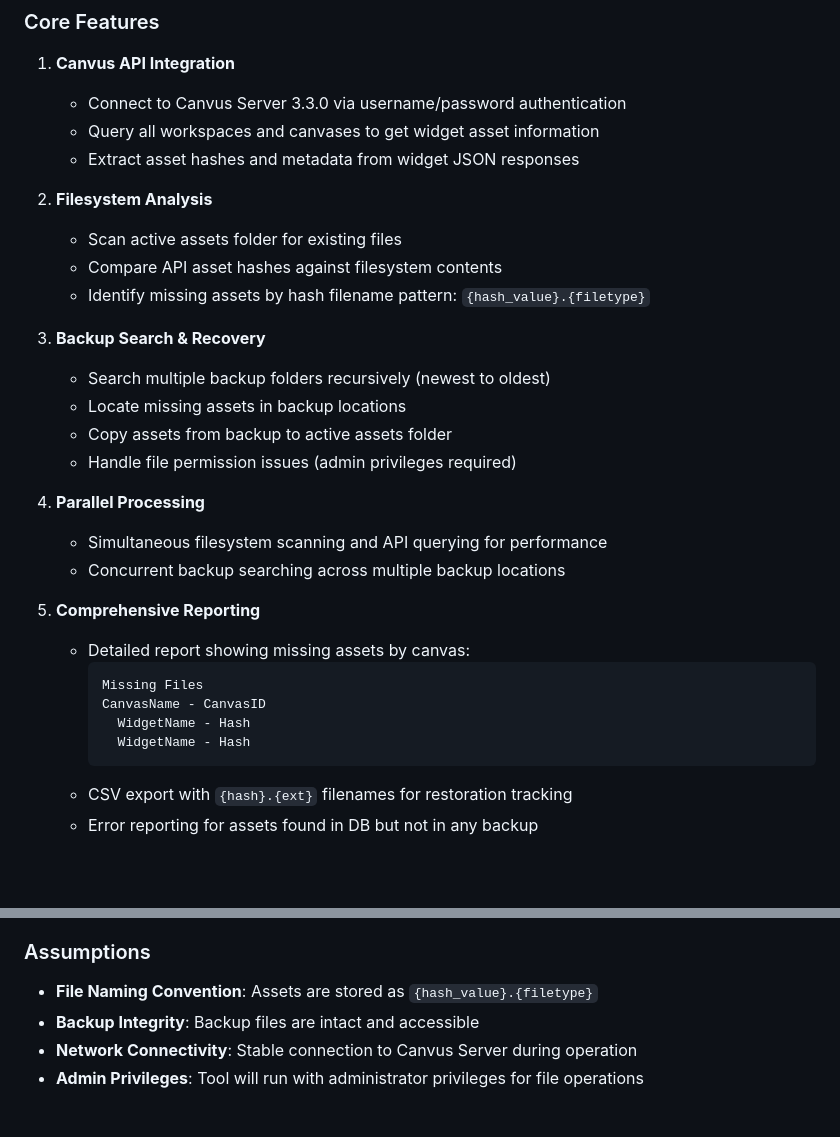
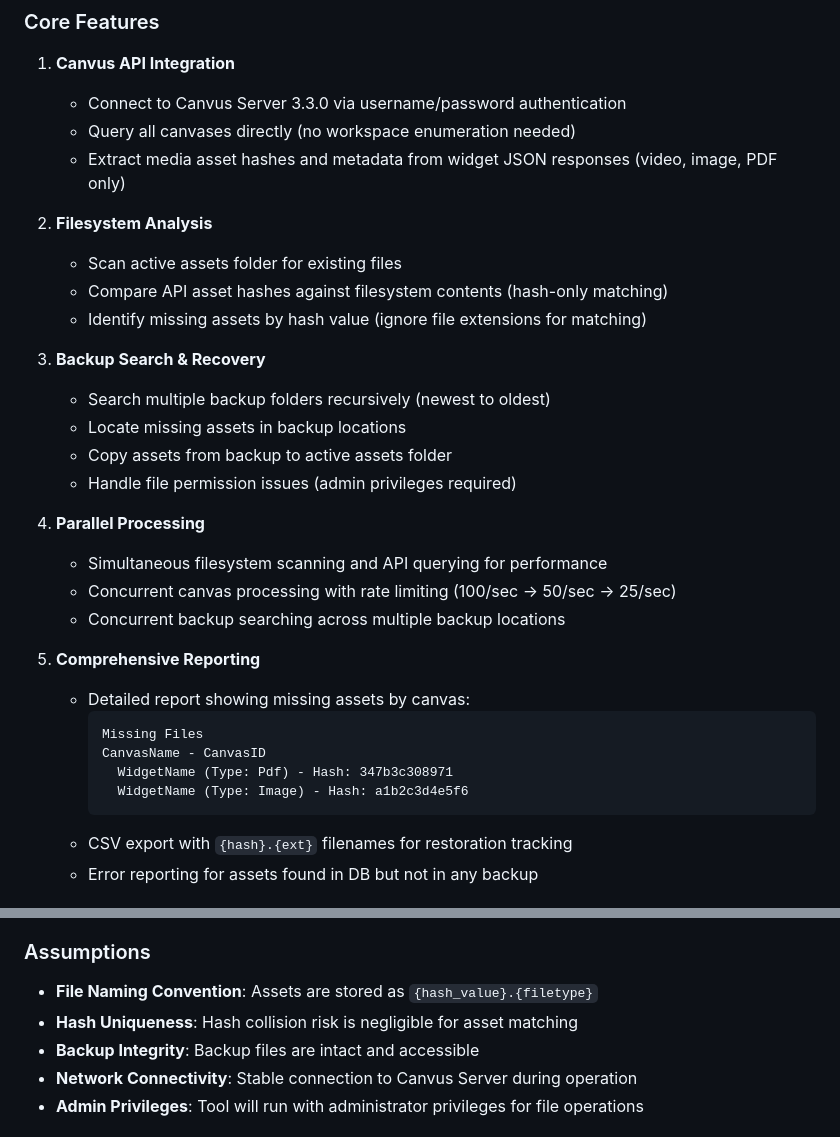
Before and after one commit to jaypaulb/kpmg-db-solver, a Markdown page: docs/PRD.md, 2 parts joined by grey strips. Drawn GitHub-style; blank space fills up the shorter version.

````diff
--- a/docs/PRD.md
+++ b/docs/PRD.md
@@ -38,13 +38,13 @@ The current manual workaround of re-uploading files to make them reappear is ent
 ### Core Features
 1. **Canvus API Integration**
    - Connect to Canvus Server 3.3.0 via username/password authentication
-   - Query all workspaces and canvases to get widget asset information
-   - Extract asset hashes and metadata from widget JSON responses
+   - Query all canvases directly (no workspace enumeration needed)
+   - Extract media asset hashes and metadata from widget JSON responses (video, image, PDF only)
 
 2. **Filesystem Analysis**
    - Scan active assets folder for existing files
-   - Compare API asset hashes against filesystem contents
-   - Identify missing assets by hash filename pattern: `{hash_value}.{filetype}`
+   - Compare API asset hashes against filesystem contents (hash-only matching)
+   - Identify missing assets by hash value (ignore file extensions for matching)
 
 3. **Backup Search & Recovery**
    - Search multiple backup folders recursively (newest to oldest)
@@ -54,6 +54,7 @@ The current manual workaround of re-uploading files to make them reappear is ent
 
 4. **Parallel Processing**
    - Simultaneous filesystem scanning and API querying for performance
+   - Concurrent canvas processing with rate limiting (100/sec → 50/sec → 25/sec)
    - Concurrent backup searching across multiple backup locations
 
 5. **Comprehensive Reporting**
@@ -61,8 +62,8 @@ The current manual workaround of re-uploading files to make them reappear is ent
      ```
      Missing Files
      CanvasName - CanvasID
-       WidgetName - Hash
-       WidgetName - Hash
+       WidgetName (Type: Pdf) - Hash: 347b3c308971
+       WidgetName (Type: Image) - Hash: a1b2c3d4e5f6
      ```
    - CSV export with `{hash}.{ext}` filenames for restoration tracking
    - Error reporting for assets found in DB but not in any backup
@@ -105,6 +106,7 @@ The current manual workaround of re-uploading files to make them reappear is ent
 
 ### Assumptions
 - **File Naming Convention**: Assets are stored as `{hash_value}.{filetype}`
+- **Hash Uniqueness**: Hash collision risk is negligible for asset matching
 - **Backup Integrity**: Backup files are intact and accessible
 - **Network Connectivity**: Stable connection to Canvus Server during operation
 - **Admin Privileges**: Tool will run with administrator privileges for file operations
````
Also changed, not shown: docs/TASKS.md (+14 -14 lines).
